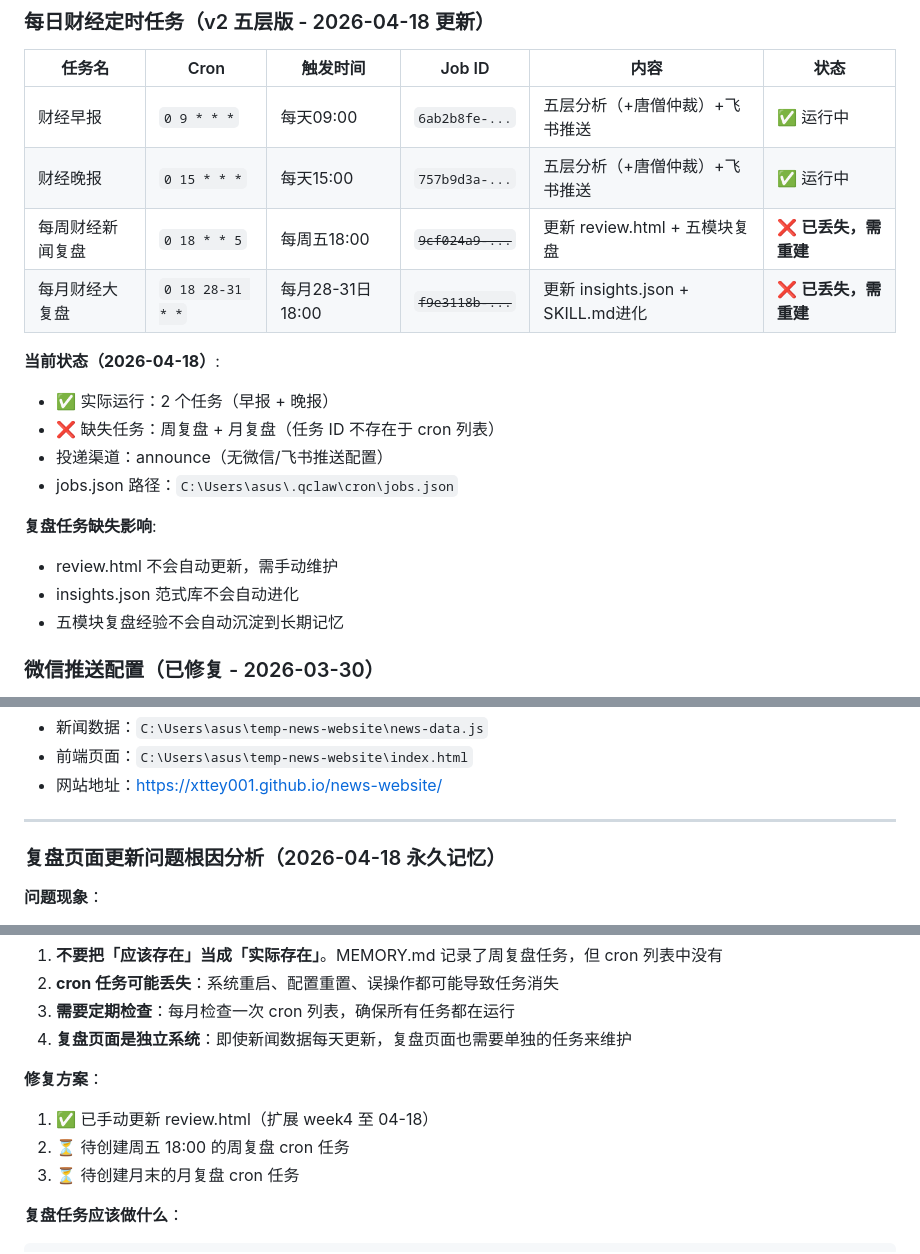
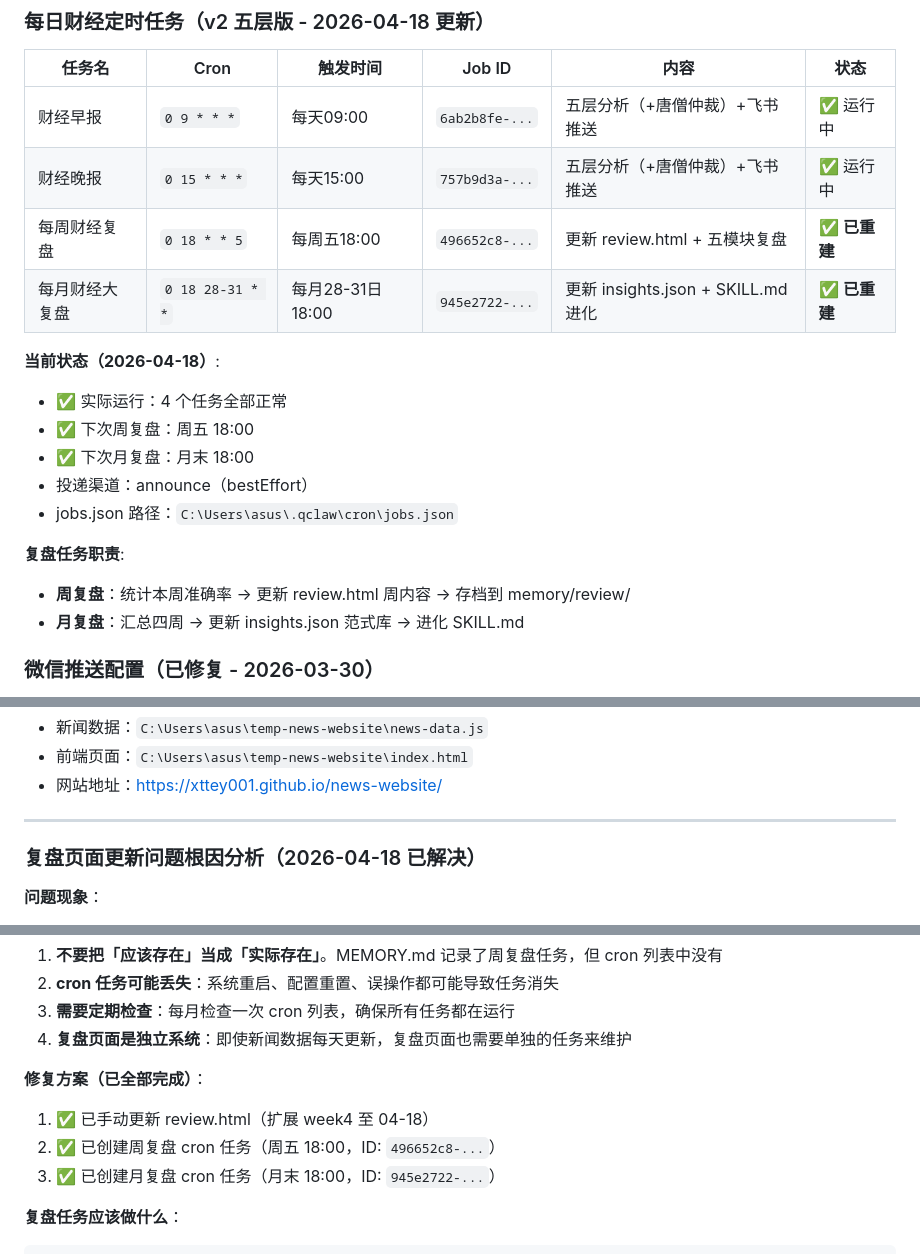
Before and after one commit to xttey001/news-website, a Markdown page: MEMORY.md, 3 parts joined by grey strips. GitHub-like rendering.

Commit message:
docs: 更新 cron 任务状态 - 周复盘/月复盘任务已重建（4个任务全部运行中）

````diff
--- a/MEMORY.md
+++ b/MEMORY.md
@@ -564,19 +564,19 @@ def filter_tools_by_permission_context(
 |--------|------|---------|--------|------|------|
 | 财经早报 | `0 9 * * *` | 每天09:00 | `6ab2b8fe-...` | 五层分析（+唐僧仲裁）+飞书推送 | ✅ 运行中 |
 | 财经晚报 | `0 15 * * *` | 每天15:00 | `757b9d3a-...` | 五层分析（+唐僧仲裁）+飞书推送 | ✅ 运行中 |
-| 每周财经新闻复盘 | `0 18 * * 5` | 每周五18:00 | ~~`9cf024a9-...`~~ | 更新 review.html + 五模块复盘 | ❌ **已丢失，需重建** |
-| 每月财经大复盘 | `0 18 28-31 * *` | 每月28-31日18:00 | ~~`f9e3118b-...`~~ | 更新 insights.json + SKILL.md进化 | ❌ **已丢失，需重建** |
+| 每周财经复盘 | `0 18 * * 5` | 每周五18:00 | `496652c8-...` | 更新 review.html + 五模块复盘 | ✅ **已重建** |
+| 每月财经大复盘 | `0 18 28-31 * *` | 每月28-31日18:00 | `945e2722-...` | 更新 insights.json + SKILL.md进化 | ✅ **已重建** |
 
 **当前状态（2026-04-18）**:
-- ✅ 实际运行：2 个任务（早报 + 晚报）
-- ❌ 缺失任务：周复盘 + 月复盘（任务 ID 不存在于 cron 列表）
-- 投递渠道：announce（无微信/飞书推送配置）
+- ✅ 实际运行：4 个任务全部正常
+- ✅ 下次周复盘：周五 18:00
+- ✅ 下次月复盘：月末 18:00
+- 投递渠道：announce（bestEffort）
 - jobs.json 路径：`C:\Users\asus\.qclaw\cron\jobs.json`
 
-**复盘任务缺失影响**:
-- review.html 不会自动更新，需手动维护
-- insights.json 范式库不会自动进化
-- 五模块复盘经验不会自动沉淀到长期记忆
+**复盘任务职责**:
+- **周复盘**：统计本周准确率 → 更新 review.html 周内容 → 存档到 memory/review/
+- **月复盘**：汇总四周 → 更新 insights.json 范式库 → 进化 SKILL.md
 
 ### 微信推送配置（已修复 - 2026-03-30）
 
@@ -908,7 +908,7 @@ Select-String -Pattern "sangsha_module" -AllMatches
 
 ---
 
-### 复盘页面更新问题根因分析（2026-04-18 永久记忆）
+### 复盘页面更新问题根因分析（2026-04-18 已解决）
 
 **问题现象**：
 - review.html week4 长期停留在 04-11~04-16
@@ -951,10 +951,10 @@ openclaw cron list
 3. **需要定期检查**：每月检查一次 cron 列表，确保所有任务都在运行
 4. **复盘页面是独立系统**：即使新闻数据每天更新，复盘页面也需要单独的任务来维护
 
-**修复方案**：
+**修复方案（已全部完成）**：
 1. ✅ 已手动更新 review.html（扩展 week4 至 04-18）
-2. ⏳ 待创建周五 18:00 的周复盘 cron 任务
-3. ⏳ 待创建月末的月复盘 cron 任务
+2. ✅ 已创建周复盘 cron 任务（周五 18:00，ID: `496652c8-...`）
+3. ✅ 已创建月复盘 cron 任务（月末 18:00，ID: `945e2722-...`）
 
 **复盘任务应该做什么**：
 ```javascript
````
